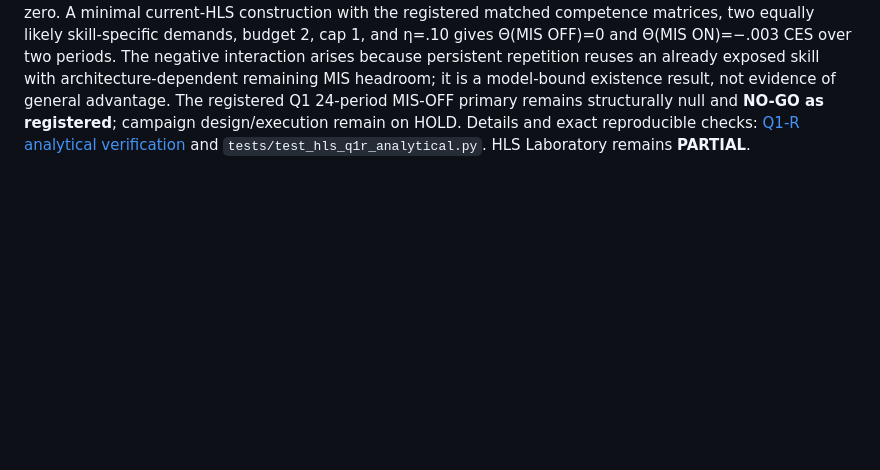
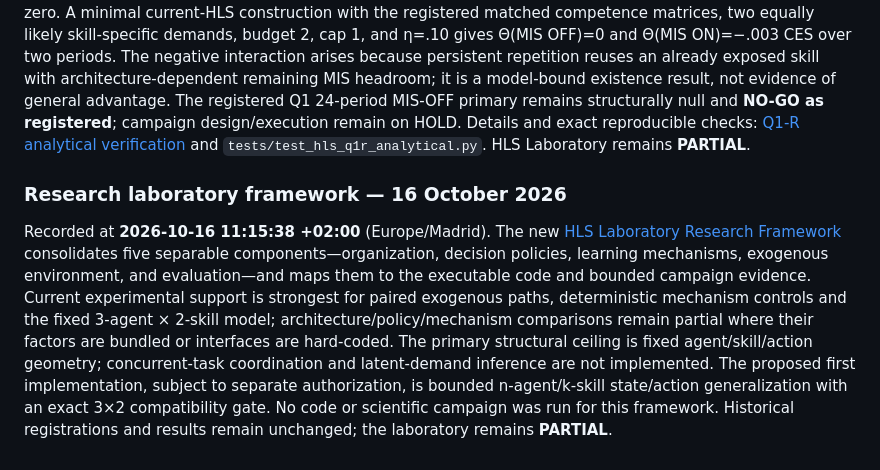
Before and after one commit to franjgs/heterogeneous_learning_systems, a Markdown page: docs/HLS_CURRENT_STATE.md, the part around the change. GitHub-like rendering; blank space fills up the shorter version.

```diff
--- a/docs/HLS_CURRENT_STATE.md
+++ b/docs/HLS_CURRENT_STATE.md
@@ -1264,3 +1264,21 @@ existence result, not evidence of general advantage. The registered Q1
 campaign design/execution remain on HOLD. Details and exact reproducible
 checks: [Q1-R analytical verification](theory/HLS_Q1R_ANALYTICAL_VERIFICATION.md)
 and `tests/test_hls_q1r_analytical.py`. HLS Laboratory remains **PARTIAL**.
+
+### Research laboratory framework — 16 October 2026
+
+Recorded at **2026-10-16 11:15:38 +02:00** (Europe/Madrid). The new
+[HLS Laboratory Research Framework](HLS_LABORATORY_RESEARCH_FRAMEWORK.md)
+consolidates five separable components—organization, decision policies,
+learning mechanisms, exogenous environment, and evaluation—and maps them to
+the executable code and bounded campaign evidence. Current experimental
+support is strongest for paired exogenous paths, deterministic mechanism
+controls and the fixed 3-agent × 2-skill model; architecture/policy/mechanism
+comparisons remain partial where their factors are bundled or interfaces are
+hard-coded. The primary structural ceiling is fixed agent/skill/action
+geometry; concurrent-task coordination and latent-demand inference are not
+implemented. The proposed first implementation, subject to separate
+authorization, is bounded n-agent/k-skill state/action generalization with
+an exact 3×2 compatibility gate. No code or scientific campaign was run for
+this framework. Historical registrations and results remain unchanged; the
+laboratory remains **PARTIAL**.
```
Also changed, not shown: docs/HISTORY.md (+30 -0 lines), docs/HLS_LABORATORY_RESEARCH_FRAMEWORK.md (added, +205 -0 lines).
